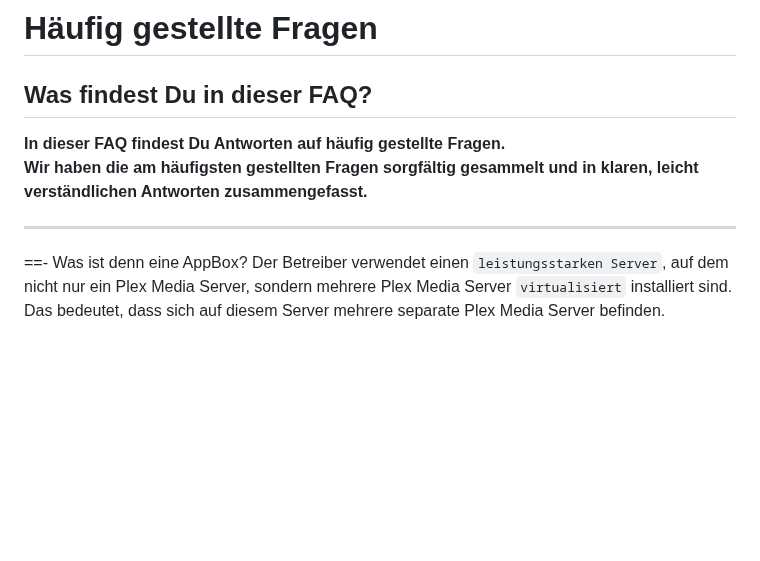
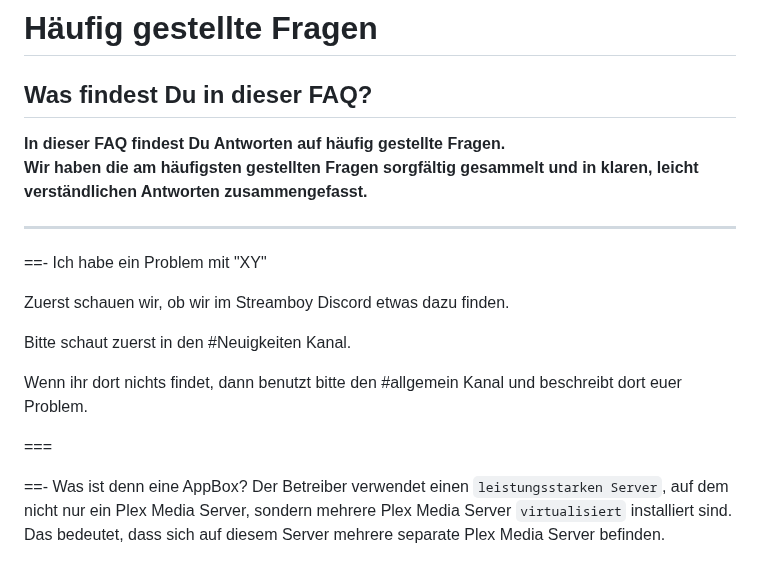
Before and after one commit to U3knOwn/sb-wiki, a Markdown page: faq/faq.md, the part around the change. Rendered like a GitHub page; blank space fills up the shorter version.

```diff
--- a/faq/faq.md
+++ b/faq/faq.md
@@ -12,6 +12,16 @@ icon: comment-discussion
 **Wir haben die am häufigsten gestellten Fragen sorgfältig gesammelt und in klaren, leicht verständlichen Antworten zusammengefasst.**
 
 ---
+
+==- Ich habe ein Problem mit "XY"
+
+Zuerst schauen wir, ob wir im Streamboy Discord etwas dazu finden.
+
+Bitte schaut zuerst in den #Neuigkeiten Kanal.
+
+Wenn ihr dort nichts findet, dann benutzt bitte den #allgemein Kanal und beschreibt dort euer Problem.
+
+===
 
 ==- Was ist denn eine AppBox?
 Der Betreiber verwendet einen `leistungsstarken Server`, auf dem nicht nur ein Plex Media Server, sondern mehrere Plex Media Server `virtualisiert` installiert sind.
```
